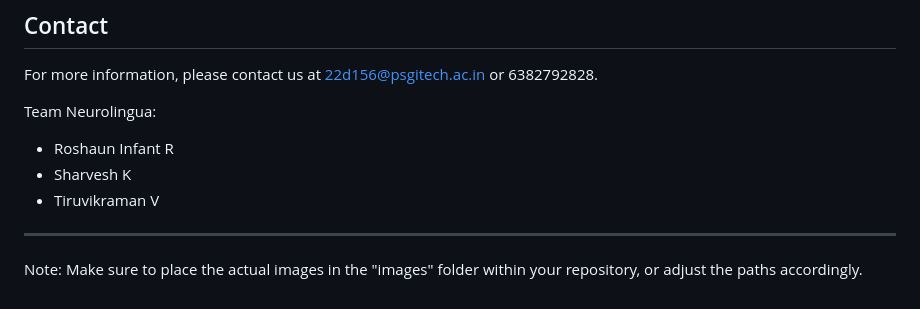
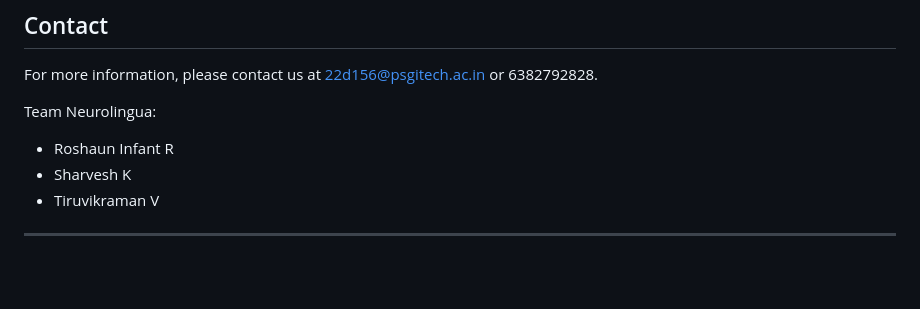
Before and after one commit to Tiruvikraman/Team-Neurolingua-AI-IoT-powwered-Sustainable-Agriculture, a Markdown page: README.md, the part around the change. GitHub-like rendering; blank space fills up the shorter version.

```diff
--- a/README.md
+++ b/README.md
@@ -85,5 +85,3 @@ Team Neurolingua:
 - Tiruvikraman V
 
 ---
-
-Note: Make sure to place the actual images in the "images" folder within your repository, or adjust the paths accordingly.
```
